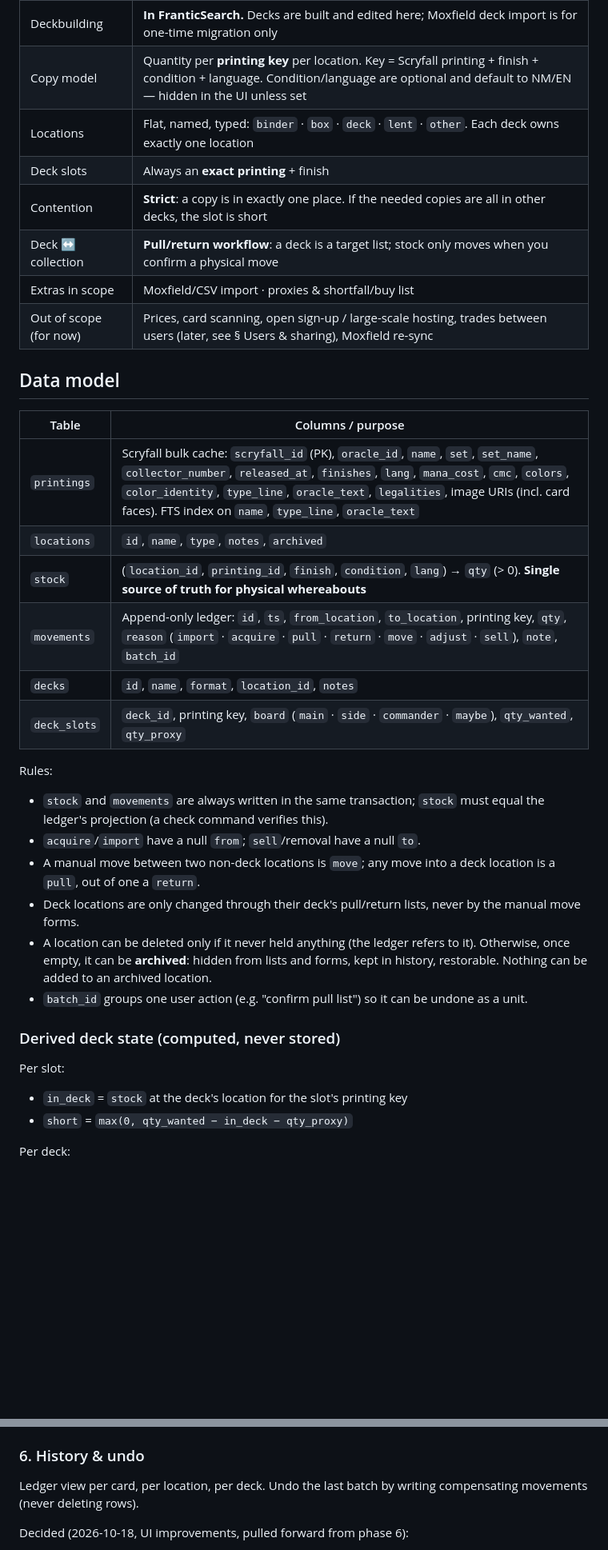
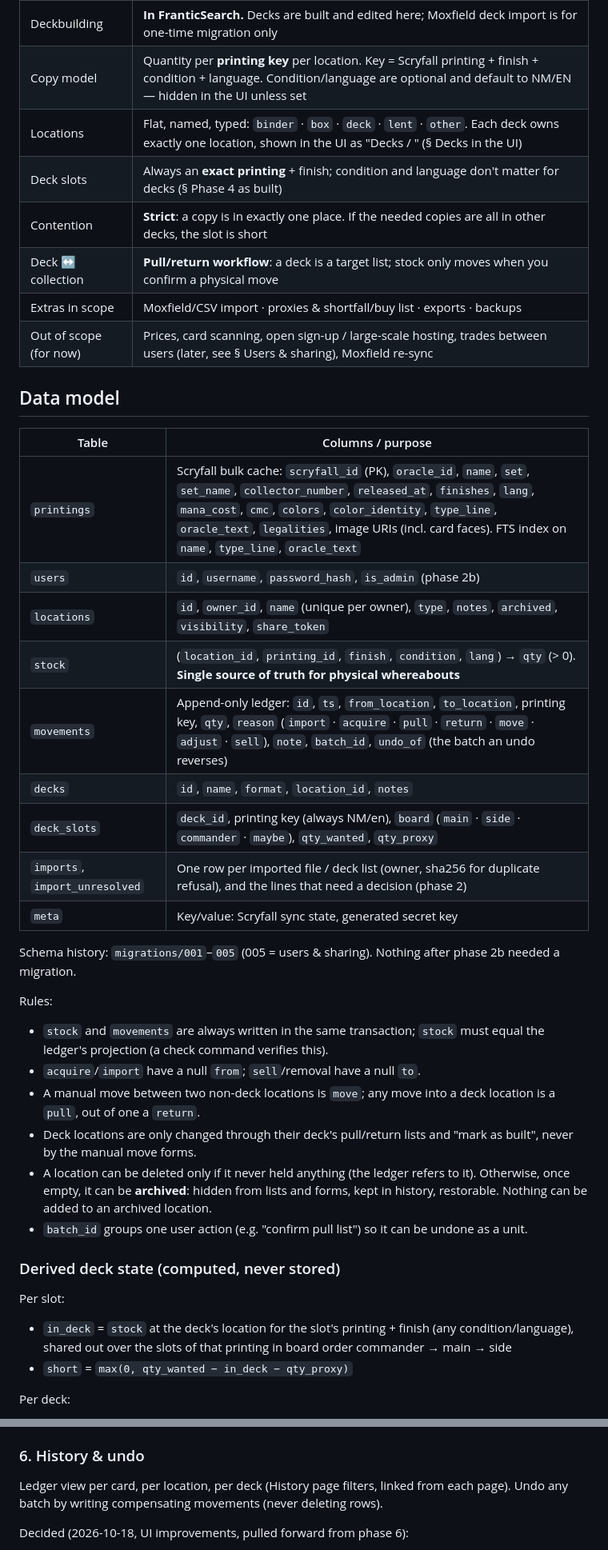
Before and after one commit to HallowDance/FranticSearch, a Markdown page: PLAN.md, 2 parts joined by grey strips. Shown at 80% size. Rendered like a GitHub page; blank space fills up the shorter version.

```diff
--- a/PLAN.md
+++ b/PLAN.md
@@ -10,11 +10,11 @@ A self-hosted MTG collection & deck manager built around one idea: **every physi
 | Access | Phases 1–2: no auth (LAN, then nginx basic auth). From phase 2b: **in-app login**, enforced by a single auth hook (`before_request`) so routes don't each handle it. See § Users & sharing |
 | Deckbuilding | **In FranticSearch.** Decks are built and edited here; Moxfield deck import is for one-time migration only |
 | Copy model | Quantity per **printing key** per location. Key = Scryfall printing + finish + condition + language. Condition/language are optional and default to NM/EN — hidden in the UI unless set |
-| Locations | Flat, named, typed: `binder` · `box` · `deck` · `lent` · `other`. Each deck owns exactly one location |
-| Deck slots | Always an **exact printing** + finish |
+| Locations | Flat, named, typed: `binder` · `box` · `deck` · `lent` · `other`. Each deck owns exactly one location, shown in the UI as "Decks / <deck>" (§ Decks in the UI) |
+| Deck slots | Always an **exact printing** + finish; condition and language don't matter for decks (§ Phase 4 as built) |
 | Contention | **Strict**: a copy is in exactly one place. If the needed copies are all in other decks, the slot is short |
 | Deck ↔ collection | **Pull/return workflow**: a deck is a target list; stock only moves when you confirm a physical move |
-| Extras in scope | Moxfield/CSV import · proxies & shortfall/buy list |
+| Extras in scope | Moxfield/CSV import · proxies & shortfall/buy list · exports · backups |
 | Out of scope (for now) | Prices, card scanning, open sign-up / large-scale hosting, trades between users (later, see § Users & sharing), Moxfield re-sync |
 
 ## Data model
@@ -22,24 +22,29 @@ A self-hosted MTG collection & deck manager built around one idea: **every physi
 | Table | Columns / purpose |
 |---|---|
 | `printings` | Scryfall bulk cache: `scryfall_id` (PK), `oracle_id`, `name`, `set`, `set_name`, `collector_number`, `released_at`, `finishes`, `lang`, `mana_cost`, `cmc`, `colors`, `color_identity`, `type_line`, `oracle_text`, `legalities`, image URIs (incl. card faces). FTS index on `name`, `type_line`, `oracle_text` |
-| `locations` | `id`, `name`, `type`, `notes`, `archived` |
+| `users` | `id`, `username`, `password_hash`, `is_admin` (phase 2b) |
+| `locations` | `id`, `owner_id`, `name` (unique per owner), `type`, `notes`, `archived`, `visibility`, `share_token` |
 | `stock` | (`location_id`, `printing_id`, `finish`, `condition`, `lang`) → `qty` (> 0). **Single source of truth for physical whereabouts** |
-| `movements` | Append-only ledger: `id`, `ts`, `from_location`, `to_location`, printing key, `qty`, `reason` (`import` · `acquire` · `pull` · `return` · `move` · `adjust` · `sell`), `note`, `batch_id` |
+| `movements` | Append-only ledger: `id`, `ts`, `from_location`, `to_location`, printing key, `qty`, `reason` (`import` · `acquire` · `pull` · `return` · `move` · `adjust` · `sell`), `note`, `batch_id`, `undo_of` (the batch an undo reverses) |
 | `decks` | `id`, `name`, `format`, `location_id`, `notes` |
-| `deck_slots` | `deck_id`, printing key, `board` (`main` · `side` · `commander` · `maybe`), `qty_wanted`, `qty_proxy` |
+| `deck_slots` | `deck_id`, printing key (always NM/en), `board` (`main` · `side` · `commander` · `maybe`), `qty_wanted`, `qty_proxy` |
+| `imports`, `import_unresolved` | One row per imported file / deck list (owner, sha256 for duplicate refusal), and the lines that need a decision (phase 2) |
+| `meta` | Key/value: Scryfall sync state, generated secret key |
+
+Schema history: `migrations/001`–`005` (005 = users & sharing). Nothing after phase 2b needed a migration.
 
 Rules:
 - `stock` and `movements` are always written in the same transaction; `stock` must equal the ledger's projection (a check command verifies this).
 - `acquire`/`import` have a null `from`; `sell`/removal have a null `to`.
 - A manual move between two non-deck locations is `move`; any move into a deck location is a `pull`, out of one a `return`.
-- Deck locations are only changed through their deck's pull/return lists, never by the manual move forms.
+- Deck locations are only changed through their deck's pull/return lists and "mark as built", never by the manual move forms.
 - A location can be deleted only if it never held anything (the ledger refers to it). Otherwise, once empty, it can be **archived**: hidden from lists and forms, kept in history, restorable. Nothing can be added to an archived location.
 - `batch_id` groups one user action (e.g. "confirm pull list") so it can be undone as a unit.
 
 ### Derived deck state (computed, never stored)
 
 Per slot:
-- `in_deck` = `stock` at the deck's location for the slot's printing key
+- `in_deck` = `stock` at the deck's location for the slot's printing + finish (any condition/language), shared out over the slots of that printing in board order commander → main → side
 - `short` = `max(0, qty_wanted − in_deck − qty_proxy)`
 
 Per deck:
@@ -93,7 +98,7 @@ Card search as built (phase 3, 2026-10-18):
 - `queries.CardSearch` / `queries.search` build one SQL query. Owned/free counts come from a per-user join on `stock`. Real data: 5–410 ms per page.
 
 ### 6. History & undo
-Ledger view per card, per location, per deck. Undo the last batch by writing compensating movements (never deleting rows).
+Ledger view per card, per location, per deck (History page filters, linked from each page). Undo any batch by writing compensating movements (never deleting rows).
 
 Decided (2026-10-18, UI improvements, pulled forward from phase 6):
 - Any batch can be undone, not only the last: from the "Undo that" button after an action, or per batch on the History page. Compensating rows carry `movements.undo_of`; a batch can be undone once, an undo can't itself be undone, and it fails (changing nothing) if the copies have moved since. One-sided rows reverse as `adjust`; moves reverse as move/pull/return by location type.
```
Also changed, not shown: other parts of PLAN.md (+31 -11 lines), CLAUDE.md (+15 -25 lines), README.md (+14 -0 lines).
